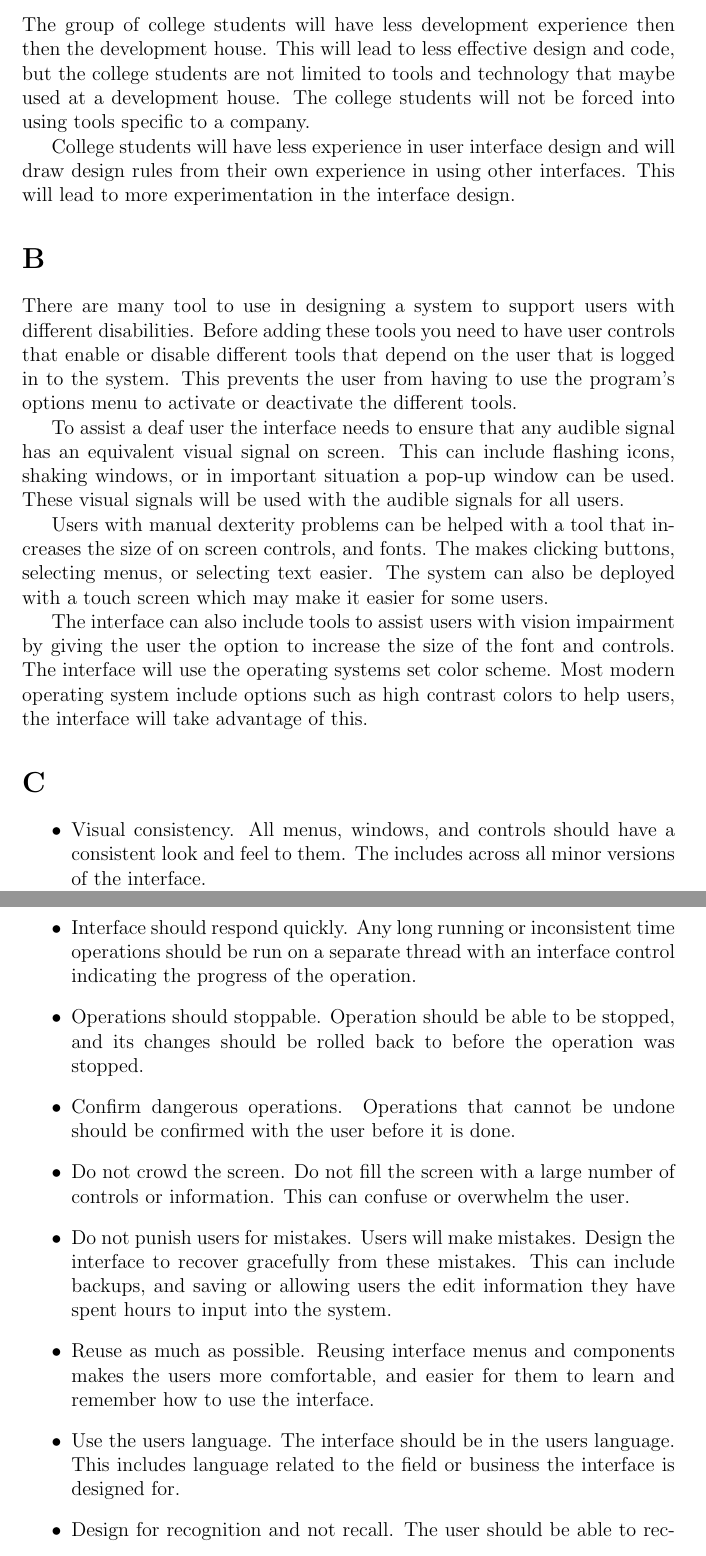
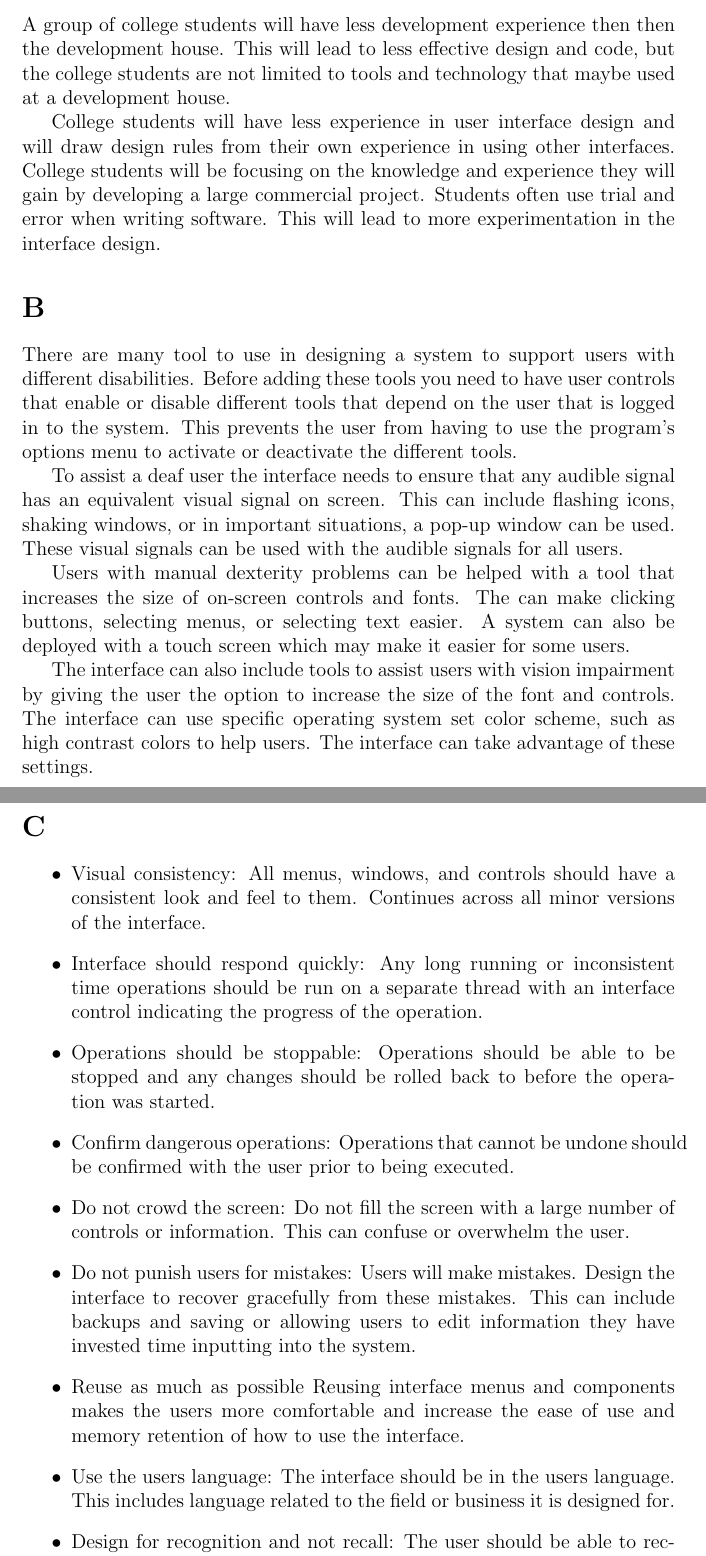
Before and after one commit to bheads/papers, a LaTeX problem sheet (HCI/HW2/hw2.tex): two parts of pages 2 and 3 of 4, joined at a grey line, cut so that both start at the same text. Compiled offline with pdfLaTeX.

Commit message:
Added edits to HW2

```diff
--- a/HCI/HW2/hw2.tex
+++ b/HCI/HW2/hw2.tex
@@ -43,15 +43,17 @@ they rarely are able to develop outside of these constraints.
 
 \subsection*{College Students}
 
-The group of college students will have less development experience then
+A group of college students will have less development experience then
 then the development house.  This will lead to less effective design and
 code, but the college students are not limited to tools and technology
-that maybe used at a development house.  The college students will not be
-forced into using tools specific to a company.
+that maybe used at a development house.
 
 College students will have less experience in user interface design and
 will draw design rules from their own experience in using other interfaces.
-This will lead to more experimentation in the interface design.
+College students will be focusing on the knowledge and experience they
+will gain by developing a large commercial project.  Students often use
+trial and error when writing software.  This will lead to more
+experimentation in the interface design.
 
 \section*{B}
 
@@ -64,55 +66,54 @@ tools.
 
 To assist a deaf user the interface needs to ensure that any audible signal
 has an equivalent visual signal on screen.  This can include flashing
-icons, shaking windows, or in important situation a pop-up window can
-be used.  These visual signals will be used with the audible signals for
+icons, shaking windows, or in important situations, a pop-up window can
+be used.  These visual signals can be used with the audible signals for
 all users.
 
 Users with manual dexterity problems can be helped with a tool that
-increases the size of on screen controls, and fonts.  The makes clicking
-buttons, selecting menus, or selecting text easier.  The system can also
+increases the size of on-screen controls and fonts.  The can make clicking
+buttons, selecting menus, or selecting text easier.  A system can also
 be deployed with a touch screen which may make it easier for some users.
 
 The interface can also include tools to assist users with vision
 impairment by giving the user the option to increase the size of the font
-and controls.  The interface will use the operating systems set color
-scheme.  Most modern operating system include options such as high contrast
-colors to help users, the interface will take advantage of this.
+and controls.  The interface can use specific operating system set color
+scheme, such as high contrast colors to help users.  The interface can
+take advantage of these settings.
 
 \section*{C}
 
 \begin{itemize}
 
-\item Visual consistency.  All menus, windows, and controls should have a
-consistent look and feel to them.  The includes across all minor versions
+\item Visual consistency:  All menus, windows, and controls should have a
+consistent look and feel to them.  Continues across all minor versions
 of the interface.
 
-\item Interface should respond quickly.  Any long running or inconsistent
+\item Interface should respond quickly:  Any long running or inconsistent
 time operations should be run on a separate thread with an interface control
 indicating the progress of the operation.
 
-\item Operations should stoppable.  Operation should be able to be
-stopped, and its changes should be rolled back to before the operation
-was stopped.
+\item Operations should be stoppable:  Operations should be able to be
+stopped and any changes should be rolled back to before the operation
+was started.
 
-\item Confirm dangerous operations.  Operations that cannot be undone
-should be confirmed with the user before it is done.
+\item Confirm dangerous operations:  Operations that cannot be undone
+should be confirmed with the user prior to being executed.
 
-\item Do not crowd the screen.  Do not fill the screen with a large number
+\item Do not crowd the screen:  Do not fill the screen with a large number
 of controls or information.  This can confuse or overwhelm the user.
 
-\item Do not punish users for mistakes.  Users will make mistakes.  Design
+\item Do not punish users for mistakes:  Users will make mistakes.  Design
 the interface to recover gracefully from these mistakes.  This can include
-backups, and saving or allowing users the edit information they have
-spent hours to input into the system.
+backups and saving or allowing users to edit information they have
+invested time inputting into the system.
 
-\item Reuse as much as possible.  Reusing interface menus and components
-makes the users more comfortable, and easier for them to learn and remember
-how to use the interface.
+\item Reuse as much as possible  Reusing interface menus and components
+makes the users more comfortable and increase the ease of use and memory
+retention of how to use the interface.
 
-\item Use the users language.  The interface should be in the users
-language.  This includes language related to the field or business the
-interface is designed for.
+\item Use the users language:  The interface should be in the users
+language.  This includes language related to the field or business it is
+designed for.
 
-\item Design for recognition and not recall.  The user should be able to
-recognize how to use the interface, and should not have to remember a set
+\item Design for recognition and not recall:  The user should be able to
```
Also changed, not shown: HCI/HW2/hw2.tex (51 more changed lines).
